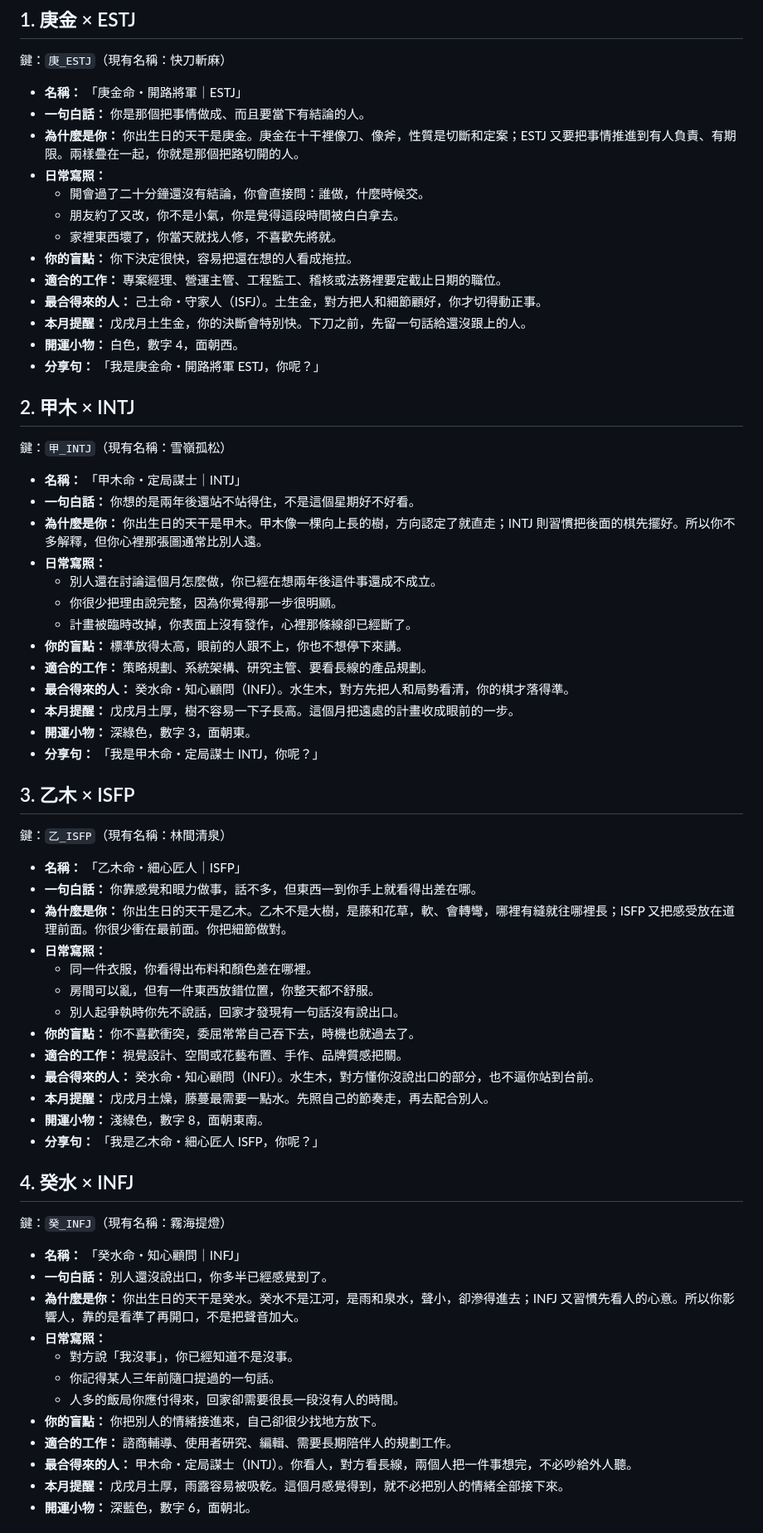
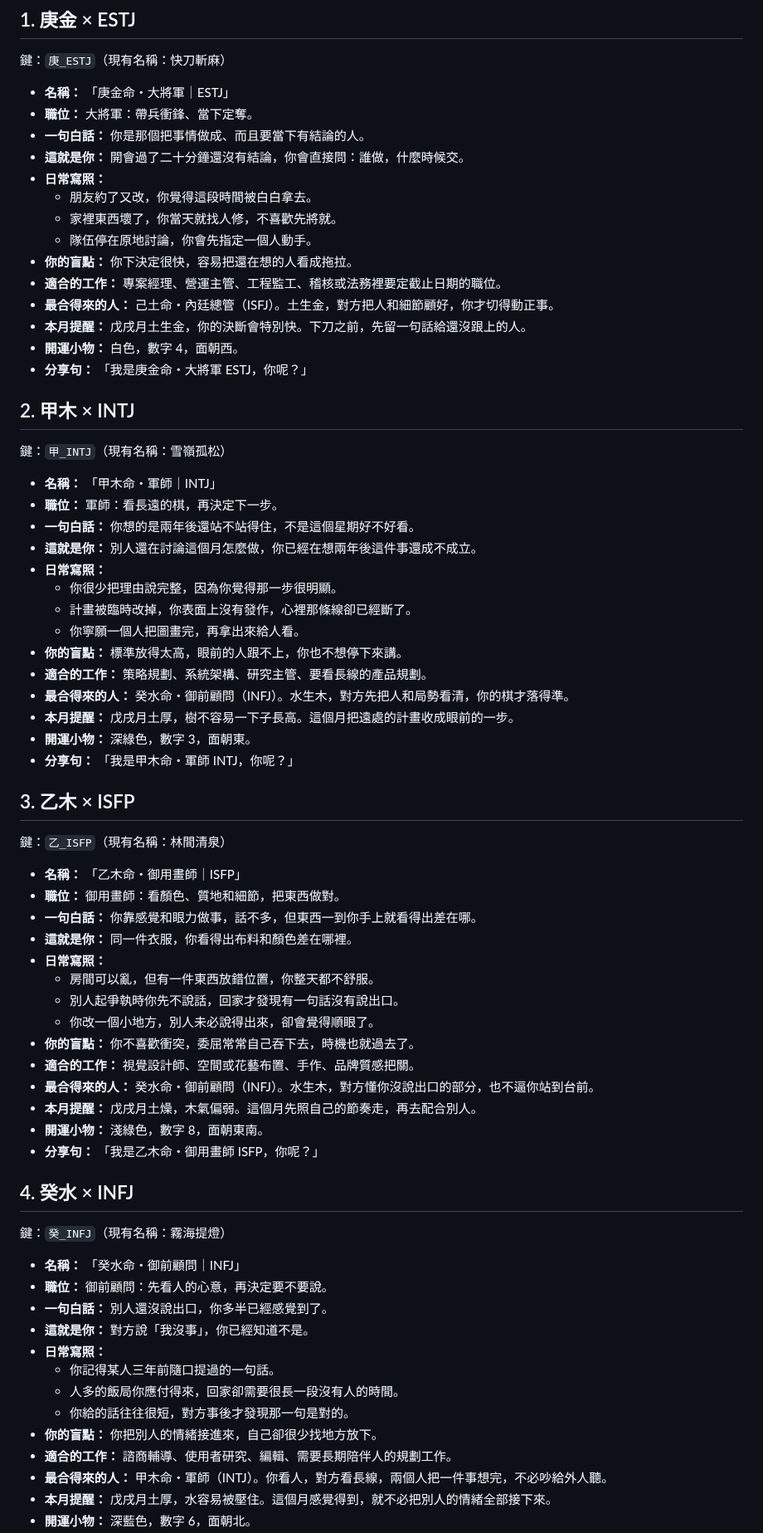
Before and after one commit to auzistephanie/xuanli, a Markdown page: docs/kairo-result-samples.md, the part around one of its changes. Shown at 83% size. Rendered like a GitHub page.

```diff
--- a/docs/kairo-result-samples.md
+++ b/docs/kairo-result-samples.md
@@ -45,69 +45,73 @@
 
 鍵：`庚_ESTJ`（現有名稱：快刀斬麻）
 
-- **名稱：** 「庚金命・開路將軍｜ESTJ」
+- **名稱：** 「庚金命・大將軍｜ESTJ」
+- **職位：** 大將軍：帶兵衝鋒、當下定奪。
 - **一句白話：** 你是那個把事情做成、而且要當下有結論的人。
-- **為什麼是你：** 你出生日的天干是庚金。庚金在十干裡像刀、像斧，性質是切斷和定案；ESTJ 又要把事情推進到有人負責、有期限。兩樣疊在一起，你就是那個把路切開的人。
+- **這就是你：** 開會過了二十分鐘還沒有結論，你會直接問：誰做，什麼時候交。
 - **日常寫照：**
-  - 開會過了二十分鐘還沒有結論，你會直接問：誰做，什麼時候交。
-  - 朋友約了又改，你不是小氣，你是覺得這段時間被白白拿去。
+  - 朋友約了又改，你覺得這段時間被白白拿去。
   - 家裡東西壞了，你當天就找人修，不喜歡先將就。
+  - 隊伍停在原地討論，你會先指定一個人動手。
 - **你的盲點：** 你下決定很快，容易把還在想的人看成拖拉。
 - **適合的工作：** 專案經理、營運主管、工程監工、稽核或法務裡要定截止日期的職位。
-- **最合得來的人：** 己土命・守家人（ISFJ）。土生金，對方把人和細節顧好，你才切得動正事。
+- **最合得來的人：** 己土命・內廷總管（ISFJ）。土生金，對方把人和細節顧好，你才切得動正事。
 - **本月提醒：** 戊戌月土生金，你的決斷會特別快。下刀之前，先留一句話給還沒跟上的人。
 - **開運小物：** 白色，數字 4，面朝西。
-- **分享句：** 「我是庚金命・開路將軍 ESTJ，你呢？」
+- **分享句：** 「我是庚金命・大將軍 ESTJ，你呢？」
 
 ## 2. 甲木 × INTJ
 
 鍵：`甲_INTJ`（現有名稱：雪嶺孤松）
 
-- **名稱：** 「甲木命・定局謀士｜INTJ」
+- **名稱：** 「甲木命・軍師｜INTJ」
+- **職位：** 軍師：看長遠的棋，再決定下一步。
 - **一句白話：** 你想的是兩年後還站不站得住，不是這個星期好不好看。
-- **為什麼是你：** 你出生日的天干是甲木。甲木像一棵向上長的樹，方向認定了就直走；INTJ 則習慣把後面的棋先擺好。所以你不多解釋，但你心裡那張圖通常比別人遠。
+- **這就是你：** 別人還在討論這個月怎麼做，你已經在想兩年後這件事還成不成立。
 - **日常寫照：**
-  - 別人還在討論這個月怎麼做，你已經在想兩年後這件事還成不成立。
   - 你很少把理由說完整，因為你覺得那一步很明顯。
   - 計畫被臨時改掉，你表面上沒有發作，心裡那條線卻已經斷了。
+  - 你寧願一個人把圖畫完，再拿出來給人看。
 - **你的盲點：** 標準放得太高，眼前的人跟不上，你也不想停下來講。
 - **適合的工作：** 策略規劃、系統架構、研究主管、要看長線的產品規劃。
-- **最合得來的人：** 癸水命・知心顧問（INFJ）。水生木，對方先把人和局勢看清，你的棋才落得準。
+- **最合得來的人：** 癸水命・御前顧問（INFJ）。水生木，對方先把人和局勢看清，你的棋才落得準。
 - **本月提醒：** 戊戌月土厚，樹不容易一下子長高。這個月把遠處的計畫收成眼前的一步。
 - **開運小物：** 深綠色，數字 3，面朝東。
-- **分享句：** 「我是甲木命・定局謀士 INTJ，你呢？」
+- **分享句：** 「我是甲木命・軍師 INTJ，你呢？」
 
 ## 3. 乙木 × ISFP
 
 鍵：`乙_ISFP`（現有名稱：林間清泉）
 
-- **名稱：** 「乙木命・細心匠人｜ISFP」
+- **名稱：** 「乙木命・御用畫師｜ISFP」
+- **職位：** 御用畫師：看顏色、質地和細節，把東西做對。
 - **一句白話：** 你靠感覺和眼力做事，話不多，但東西一到你手上就看得出差在哪。
-- **為什麼是你：** 你出生日的天干是乙木。乙木不是大樹，是藤和花草，軟、會轉彎，哪裡有縫就往哪裡長；ISFP 又把感受放在道理前面。你很少衝在最前面。你把細節做對。
+- **這就是你：** 同一件衣服，你看得出布料和顏色差在哪裡。
 - **日常寫照：**
-  - 同一件衣服，你看得出布料和顏色差在哪裡。
   - 房間可以亂，但有一件東西放錯位置，你整天都不舒服。
   - 別人起爭執時你先不說話，回家才發現有一句話沒有說出口。
+  - 你改一個小地方，別人未必說得出來，卻會覺得順眼了。
 - **你的盲點：** 你不喜歡衝突，委屈常常自己吞下去，時機也就過去了。
-- **適合的工作：** 視覺設計、空間或花藝布置、手作、品牌質感把關。
-- **最合得來的人：** 癸水命・知心顧問（INFJ）。水生木，對方懂你沒說出口的部分，也不逼你站到台前。
-- **本月提醒：** 戊戌月土燥，藤蔓最需要一點水。先照自己的節奏走，再去配合別人。
+- **適合的工作：** 視覺設計師、空間或花藝布置、手作、品牌質感把關。
+- **最合得來的人：** 癸水命・御前顧問（INFJ）。水生木，對方懂你沒說出口的部分，也不逼你站到台前。
+- **本月提醒：** 戊戌月土燥，木氣偏弱。這個月先照自己的節奏走，再去配合別人。
 - **開運小物：** 淺綠色，數字 8，面朝東南。
-- **分享句：** 「我是乙木命・細心匠人 ISFP，你呢？」
+- **分享句：** 「我是乙木命・御用畫師 ISFP，你呢？」
 
 ## 4. 癸水 × INFJ
 
 鍵：`癸_INFJ`（現有名稱：霧海提燈）
 
-- **名稱：** 「癸水命・知心顧問｜INFJ」
+- **名稱：** 「癸水命・御前顧問｜INFJ」
+- **職位：** 御前顧問：先看人的心意，再決定要不要說。
 - **一句白話：** 別人還沒說出口，你多半已經感覺到了。
-- **為什麼是你：** 你出生日的天干是癸水。癸水不是江河，是雨和泉水，聲小，卻滲得進去；INFJ 又習慣先看人的心意。所以你影響人，靠的是看準了再開口，不是把聲音加大。
+- **這就是你：** 對方說「我沒事」，你已經知道不是。
 - **日常寫照：**
-  - 對方說「我沒事」，你已經知道不是沒事。
   - 你記得某人三年前隨口提過的一句話。
   - 人多的飯局你應付得來，回家卻需要很長一段沒有人的時間。
+  - 你給的話往往很短，對方事後才發現那一句是對的。
 - **你的盲點：** 你把別人的情緒接進來，自己卻很少找地方放下。
 - **適合的工作：** 諮商輔導、使用者研究、編輯、需要長期陪伴人的規劃工作。
-- **最合得來的人：** 甲木命・定局謀士（INTJ）。你看人，對方看長線，兩個人把一件事想完，不必吵給外人聽。
-- **本月提醒：** 戊戌月土厚，雨露容易被吸乾。這個月感覺得到，就不必把別人的情緒全部接下來。
+- **最合得來的人：** 甲木命・軍師（INTJ）。你看人，對方看長線，兩個人把一件事想完，不必吵給外人聽。
+- **本月提醒：** 戊戌月土厚，水容易被壓住。這個月感覺得到，就不必把別人的情緒全部接下來。
 - **開運小物：** 深藍色，數字 6，面朝北。
```
Also changed, not shown: other parts of docs/kairo-result-samples.md (+51 -45 lines).
